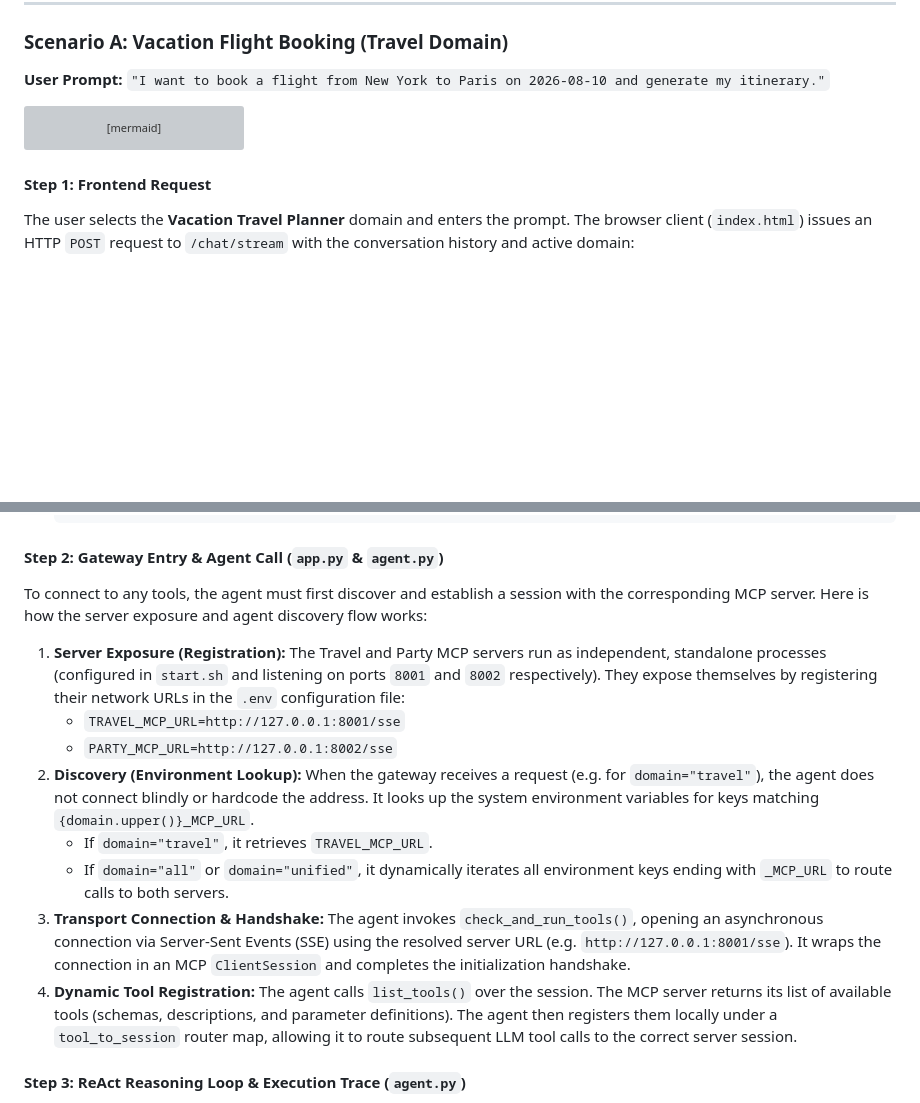
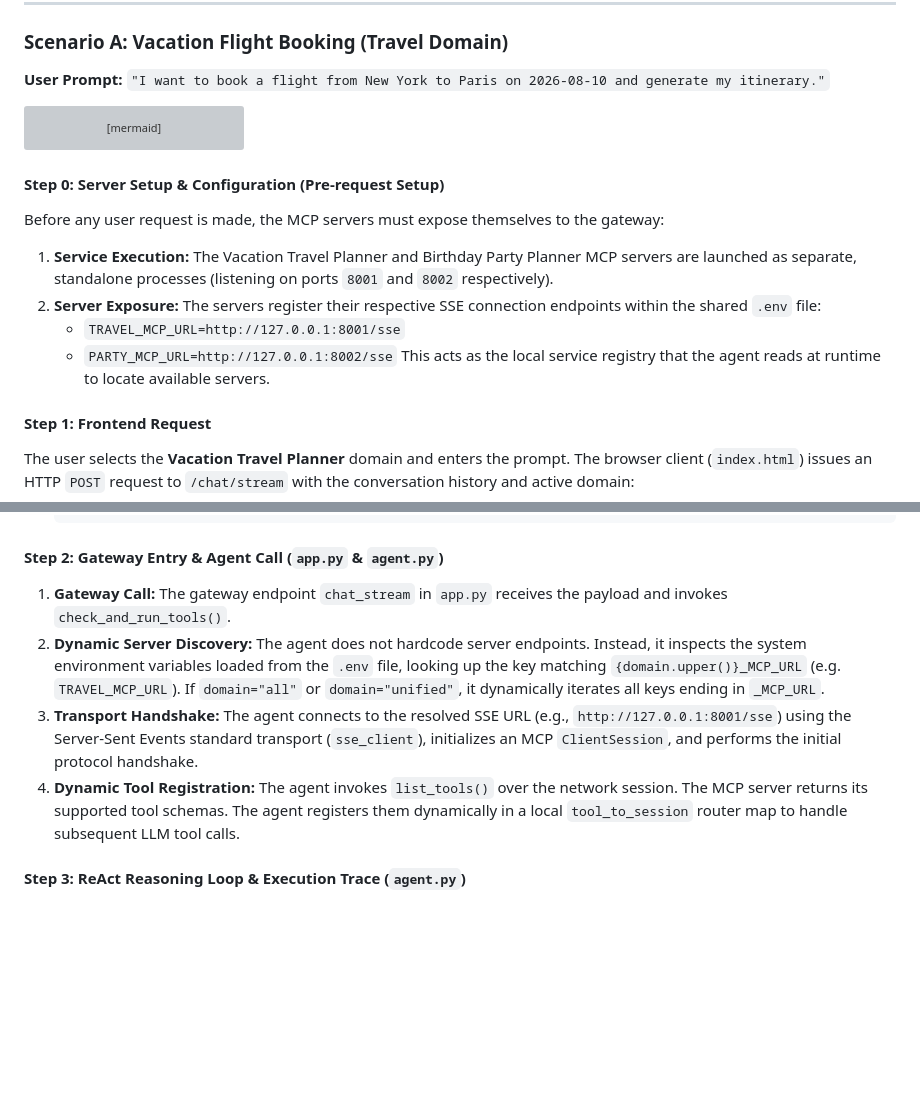
Before and after one commit to vdonthireddy/ollama-gemma-agents-mcp-skills, a Markdown page: README.md, 2 parts joined by grey strips. GitHub-like rendering; blank space fills up the shorter version; grey boxes are pictures that could not be loaded.

Commit message:
docs: restructure execution walkthrough to introduce Step 0 for server registration

````diff
--- a/README.md
+++ b/README.md
@@ -460,6 +460,14 @@ sequenceDiagram
     App-->>UI: Stream final SSE chat chunks
 ```
 
+#### **Step 0: Server Setup & Configuration (Pre-request Setup)**
+Before any user request is made, the MCP servers must expose themselves to the gateway:
+1. **Service Execution:** The Vacation Travel Planner and Birthday Party Planner MCP servers are launched as separate, standalone processes (listening on ports `8001` and `8002` respectively).
+2. **Server Exposure:** The servers register their respective SSE connection endpoints within the shared `.env` file:
+   - `TRAVEL_MCP_URL=http://127.0.0.1:8001/sse`
+   - `PARTY_MCP_URL=http://127.0.0.1:8002/sse`
+This acts as the local service registry that the agent reads at runtime to locate available servers.
+
 #### **Step 1: Frontend Request**
 The user selects the **Vacation Travel Planner** domain and enters the prompt. The browser client (`index.html`) issues an HTTP `POST` request to `/chat/stream` with the conversation history and active domain:
 *   **Payload:**
@@ -474,17 +482,10 @@ The user selects the **Vacation Travel Planner** domain and enters the prompt. T
     ```
 
 #### **Step 2: Gateway Entry & Agent Call (`app.py` & `agent.py`)**
-
-To connect to any tools, the agent must first discover and establish a session with the corresponding MCP server. Here is how the server exposure and agent discovery flow works:
-
-1. **Server Exposure (Registration):** The Travel and Party MCP servers run as independent, standalone processes (configured in `start.sh` and listening on ports `8001` and `8002` respectively). They expose themselves by registering their network URLs in the `.env` configuration file:
-   - `TRAVEL_MCP_URL=http://127.0.0.1:8001/sse`
-   - `PARTY_MCP_URL=http://127.0.0.1:8002/sse`
-2. **Discovery (Environment Lookup):** When the gateway receives a request (e.g. for `domain="travel"`), the agent does not connect blindly or hardcode the address. It looks up the system environment variables for keys matching `{domain.upper()}_MCP_URL`.
-   - If `domain="travel"`, it retrieves `TRAVEL_MCP_URL`.
-   - If `domain="all"` or `domain="unified"`, it dynamically iterates all environment keys ending with `_MCP_URL` to route calls to both servers.
-3. **Transport Connection & Handshake:** The agent invokes `check_and_run_tools()`, opening an asynchronous connection via Server-Sent Events (SSE) using the resolved server URL (e.g. `http://127.0.0.1:8001/sse`). It wraps the connection in an MCP `ClientSession` and completes the initialization handshake.
-4. **Dynamic Tool Registration:** The agent calls `list_tools()` over the session. The MCP server returns its list of available tools (schemas, descriptions, and parameter definitions). The agent then registers them locally under a `tool_to_session` router map, allowing it to route subsequent LLM tool calls to the correct server session.
+1. **Gateway Call:** The gateway endpoint `chat_stream` in `app.py` receives the payload and invokes `check_and_run_tools()`.
+2. **Dynamic Server Discovery:** The agent does not hardcode server endpoints. Instead, it inspects the system environment variables loaded from the `.env` file, looking up the key matching `{domain.upper()}_MCP_URL` (e.g. `TRAVEL_MCP_URL`). If `domain="all"` or `domain="unified"`, it dynamically iterates all keys ending in `_MCP_URL`.
+3. **Transport Handshake:** The agent connects to the resolved SSE URL (e.g., `http://127.0.0.1:8001/sse`) using the Server-Sent Events standard transport (`sse_client`), initializes an MCP `ClientSession`, and performs the initial protocol handshake.
+4. **Dynamic Tool Registration:** The agent invokes `list_tools()` over the network session. The MCP server returns its supported tool schemas. The agent registers them dynamically in a local `tool_to_session` router map to handle subsequent LLM tool calls.
 
 #### **Step 3: ReAct Reasoning Loop & Execution Trace (`agent.py`)**
 1. **Turn 1 (Search):** The agent queries Ollama. Ollama identifies that the user wants to book a flight but needs flight options first, returning a request to call `search_flights(origin='New York', destination='Paris', date='2026-08-10')`. The agent executes the tool over HTTP/SSE, which returns a list of flight choices (including `FL-101`).
````
